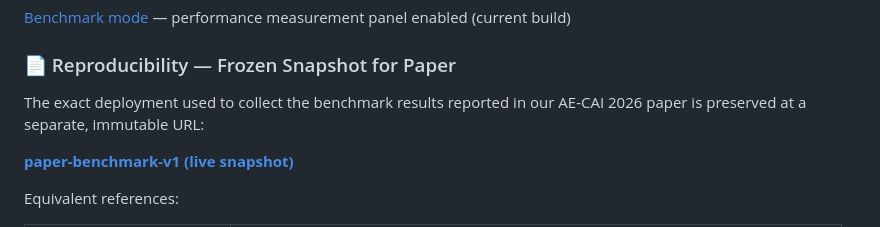
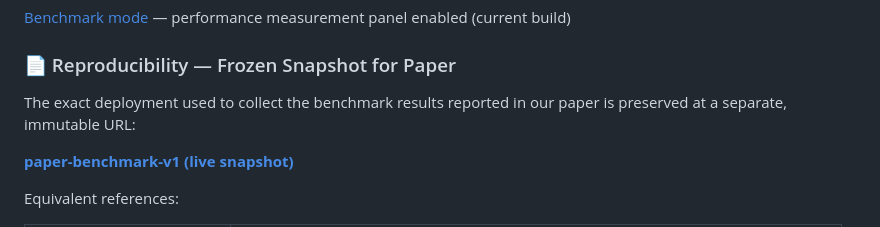
Before and after one commit to meimeimei1223/LiverSurgerySimWeb, a Markdown page: README.md, the part around the change. Rendered like a GitHub page.

```diff
--- a/README.md
+++ b/README.md
@@ -12,7 +12,7 @@ Real-time liver surgery simulation running in the browser via WebAssembly.
 ### 📄 Reproducibility — Frozen Snapshot for Paper
 
 The exact deployment used to collect the benchmark results reported in our
-AE-CAI 2026 paper is preserved at a separate, immutable URL:
+paper is preserved at a separate, immutable URL:
 
 **[paper-benchmark-v1 (live snapshot)](https://meimeimei1223.github.io/LiverSurgerySimWeb/paper-benchmark-v1/?bench=1)**
 
```
